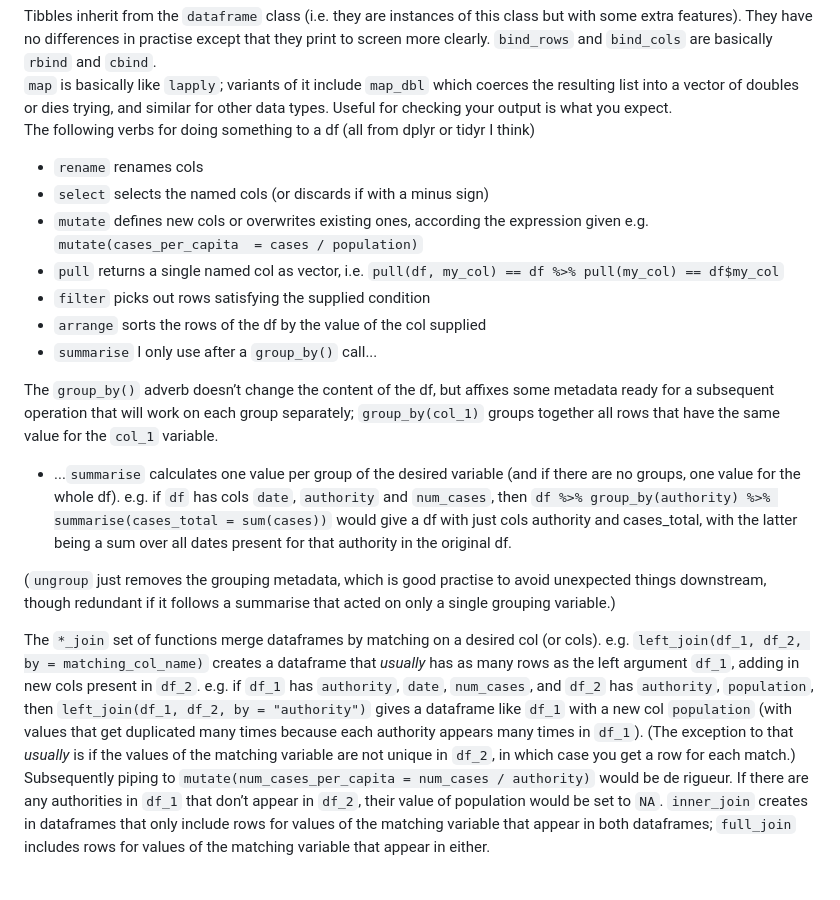
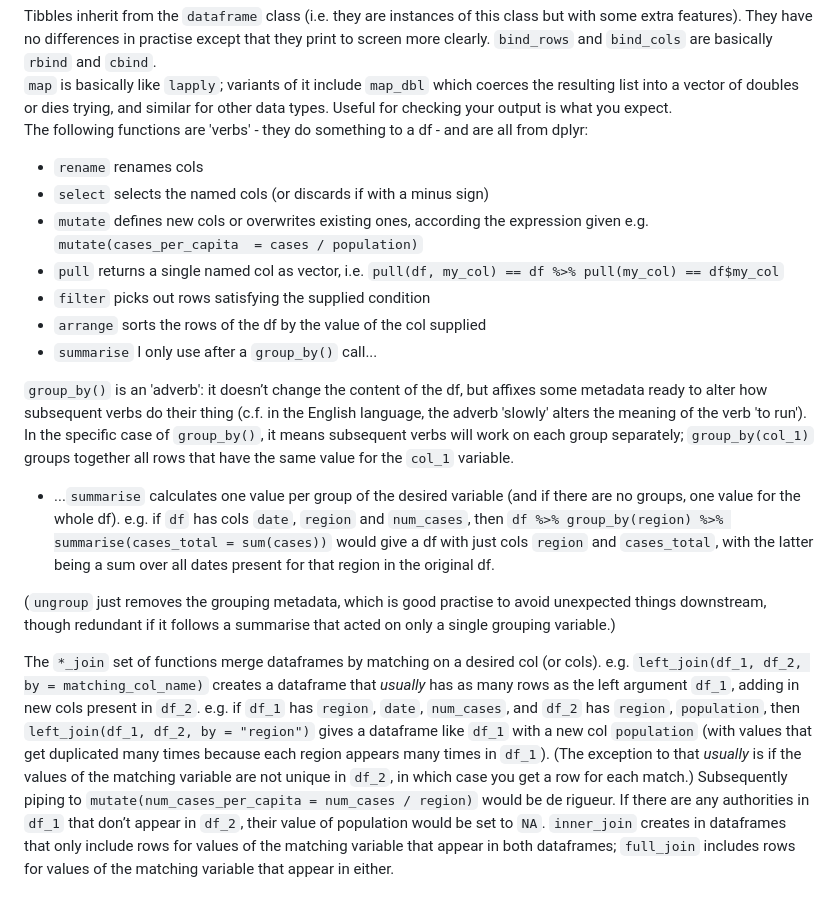
Before and after one commit to ChrisHIV/teaching, a Markdown page: other_topics/tidyverse_quick_intro.md, the part around one of its changes. Rendered like a GitHub page.

```diff
--- a/other_topics/tidyverse_quick_intro.md
+++ b/other_topics/tidyverse_quick_intro.md
@@ -28,7 +28,7 @@ They have no differences in practise except that they print to screen more clear
 `bind_rows` and `bind_cols` are basically `rbind` and `cbind`.
 `map` is basically like `lapply`; variants of it include `map_dbl` which coerces the resulting list into a vector of doubles or dies trying, and similar for other data types.
 Useful for checking your output is what you expect.
-The following verbs for doing something to a df (all from dplyr or tidyr I think)
+The following functions are 'verbs' - they do something to a df - and are all from dplyr:
 * `rename` renames cols
 * `select` selects the named cols (or discards if with a minus sign)
 * `mutate` defines new cols or overwrites existing ones, according the expression given e.g. `mutate(cases_per_capita  = cases / population)`
@@ -37,16 +37,17 @@ The following verbs for doing something to a df (all from dplyr or tidyr I think
 * `arrange` sorts the rows of the df by the value of the col supplied
 * `summarise` I only use after a `group_by()` call...
 
-The `group_by()` adverb doesn’t change the content of the df, but affixes some metadata ready for a subsequent operation that will work on each group separately; `group_by(col_1)` groups together all rows that have the same value for the `col_1` variable.
-* ...`summarise` calculates one value per group of the desired variable (and if there are no groups, one value for the whole df). e.g. if `df` has cols `date`, `authority` and `num_cases`, then `df %>% group_by(authority) %>% summarise(cases_total = sum(cases))` would give a df with just cols authority and cases_total, with the latter being a sum over all dates present for that authority in the original df.
+`group_by()` is an 'adverb': it doesn’t change the content of the df, but affixes some metadata ready to alter how subsequent verbs do their thing (c.f. in the English language, the adverb 'slowly' alters the meaning of the verb 'to run').
+In the specific case of `group_by()`, it means subsequent verbs will work on each group separately; `group_by(col_1)` groups together all rows that have the same value for the `col_1` variable.
+* ...`summarise` calculates one value per group of the desired variable (and if there are no groups, one value for the whole df). e.g. if `df` has cols `date`, `region` and `num_cases`, then `df %>% group_by(region) %>% summarise(cases_total = sum(cases))` would give a df with just cols `region` and `cases_total`, with the latter being a sum over all dates present for that region in the original df.
 
 (`ungroup` just removes the grouping metadata, which is good practise to avoid unexpected things downstream, though redundant if it follows a summarise that acted on only a single grouping variable.)
 
 The `*_join` set of functions merge dataframes by matching on a desired col (or cols).
 e.g. `left_join(df_1, df_2, by = matching_col_name)` creates a dataframe that _usually_ has as many rows as the left argument `df_1`, adding in new cols present in `df_2`.
-e.g. if `df_1` has `authority`, `date`, `num_cases`, and `df_2` has `authority`, `population`, then `left_join(df_1, df_2, by = "authority")` gives a dataframe like `df_1` with a new col `population` (with values that get duplicated many times because each authority appears many times in `df_1`).
+e.g. if `df_1` has `region`, `date`, `num_cases`, and `df_2` has `region`, `population`, then `left_join(df_1, df_2, by = "region")` gives a dataframe like `df_1` with a new col `population` (with values that get duplicated many times because each region appears many times in `df_1`).
 (The exception to that _usually_ is if the values of the matching variable are not unique in `df_2`, in which case you get a row for each match.)
-Subsequently piping to `mutate(num_cases_per_capita = num_cases / authority)` would be de rigueur.
+Subsequently piping to `mutate(num_cases_per_capita = num_cases / region)` would be de rigueur.
 If there are any authorities in `df_1` that don’t appear in `df_2`, their value of population would be set to `NA`.
 `inner_join` creates in dataframes that only include rows for values of the matching variable that appear in both dataframes; `full_join` includes rows for values of the matching variable that appear in either.
 
```
Also changed, not shown: other parts of other_topics/tidyverse_quick_intro.md (+4 -0 lines).
